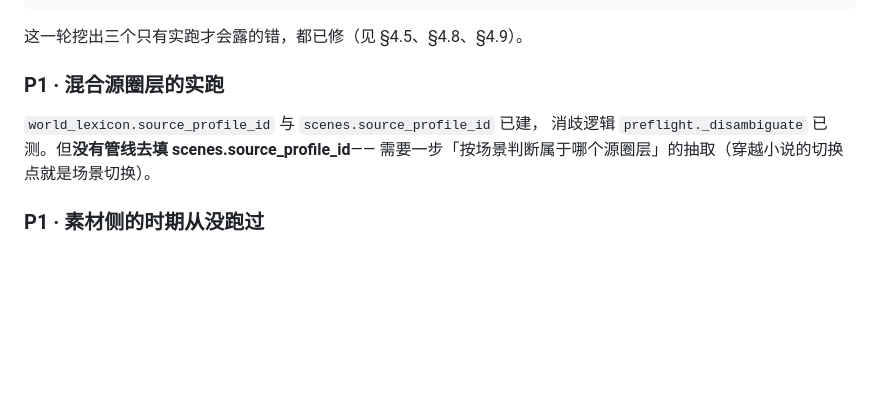
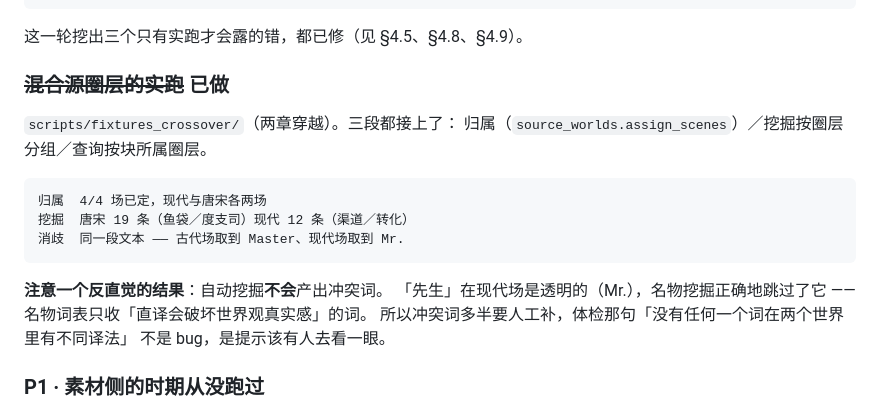
Before and after one commit to kepur/AinerVault, a Markdown page: docs/v2/09_HANDOVER.md, the part around the change. Drawn GitHub-style; blank space fills up the shorter version.

Commit message:
docs: 交接文档标记混合源圈层已跑通
记一个反直觉的结果：自动挖掘不会产出冲突词。
「先生」在现代场是透明的，名物挖掘正确地跳过了它 ——
名物词表只收「直译会破坏世界观真实感」的词。
所以冲突词多半要人工补，体检那句提示不是 bug。

Co-Authored-By: Claude Opus 5 <noreply@anthropic.com>

```diff
--- a/docs/v2/09_HANDOVER.md
+++ b/docs/v2/09_HANDOVER.md
@@ -225,11 +225,20 @@ CF 用不了参考图，所以跨期一致性仍主要靠共享的英文不变
 
 这一轮挖出三个只有实跑才会露的错，都已修（见 §4.5、§4.8、§4.9）。
 
-### P1 · 混合源圈层的实跑
+### ~~混合源圈层的实跑~~ 已做
 
-`world_lexicon.source_profile_id` 与 `scenes.source_profile_id` 已建，
-消歧逻辑 `preflight._disambiguate` 已测。但**没有管线去填 scenes.source_profile_id**——
-需要一步「按场景判断属于哪个源圈层」的抽取（穿越小说的切换点就是场景切换）。
+`scripts/fixtures_crossover/`（两章穿越）。三段都接上了：
+归属（`source_worlds.assign_scenes`）／挖掘按圈层分组／查询按块所属圈层。
+
+    归属  4/4 场已定，现代与唐宋各两场
+    挖掘  唐宋 19 条（鱼袋／度支司）现代 12 条（渠道／转化）
+    消歧  同一段文本 —— 古代场取到 Master、现代场取到 Mr.
+
+**注意一个反直觉的结果**：自动挖掘**不会**产出冲突词。
+「先生」在现代场是透明的（Mr.），名物挖掘正确地跳过了它 ——
+名物词表只收「直译会破坏世界观真实感」的词。
+所以冲突词多半要人工补，体检那句「没有任何一个词在两个世界里有不同译法」
+不是 bug，是提示该有人去看一眼。
 
 ### P1 · 素材侧的时期从没跑过
 
```
